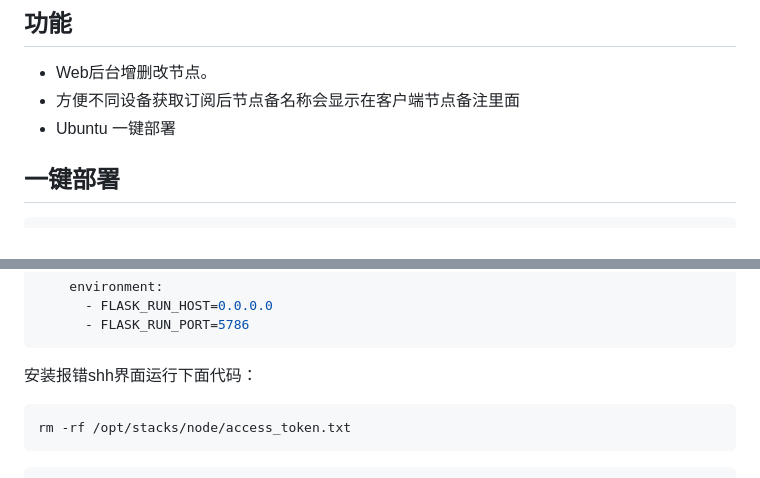
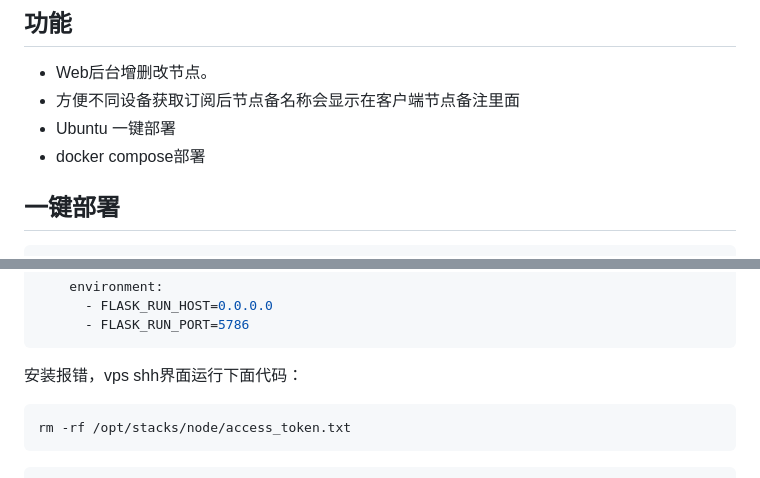
Before and after one commit to 999k923/vpnlink, a Markdown page: README.md, 2 parts joined by grey strips. Drawn GitHub-style.

````diff
--- a/README.md
+++ b/README.md
@@ -15,6 +15,7 @@ Web后台新增，修改，删除节点。
 - Web后台增删改节点。
 - 方便不同设备获取订阅后节点备名称会显示在客户端节点备注里面
 - Ubuntu 一键部署
+- docker compose部署
 
 ## 一键部署
 ```bash
@@ -82,7 +83,7 @@ services:
       - FLASK_RUN_HOST=0.0.0.0
       - FLASK_RUN_PORT=5786
 ```
-安装报错shh界面运行下面代码：
+安装报错，vps shh界面运行下面代码：
 ```bash
 rm -rf /opt/stacks/node/access_token.txt
 ```
````
